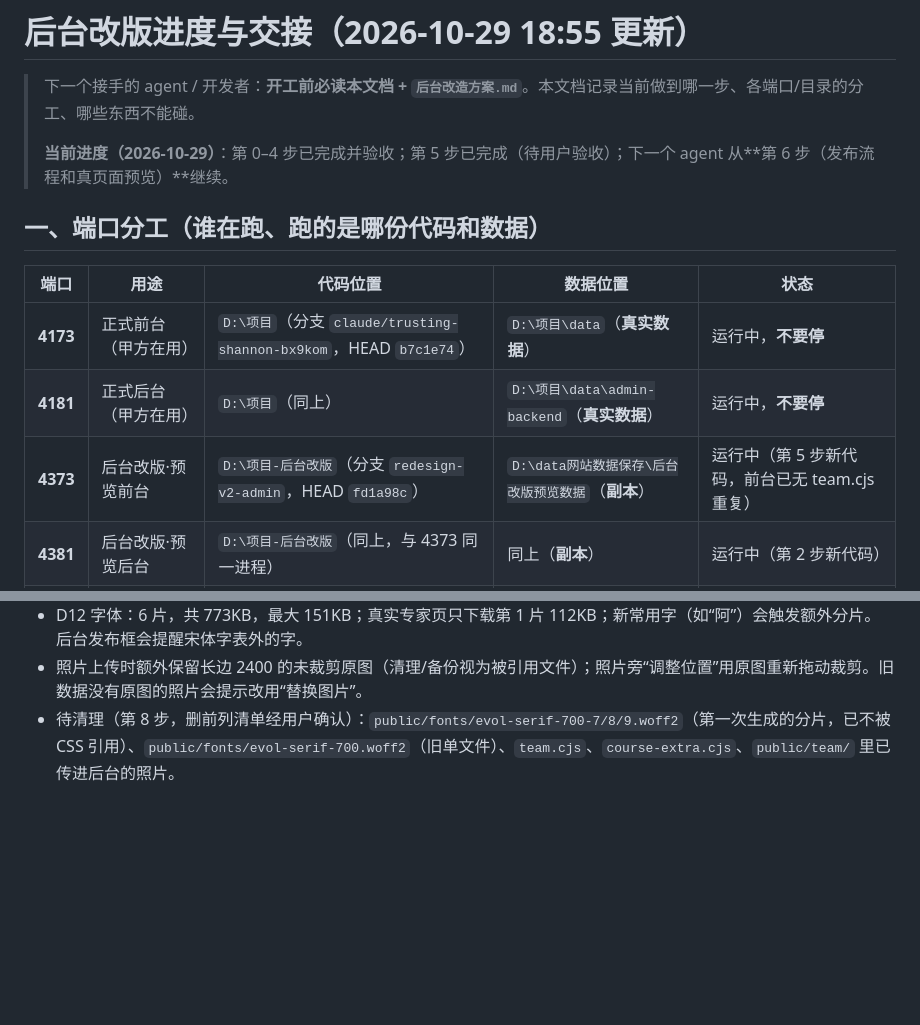
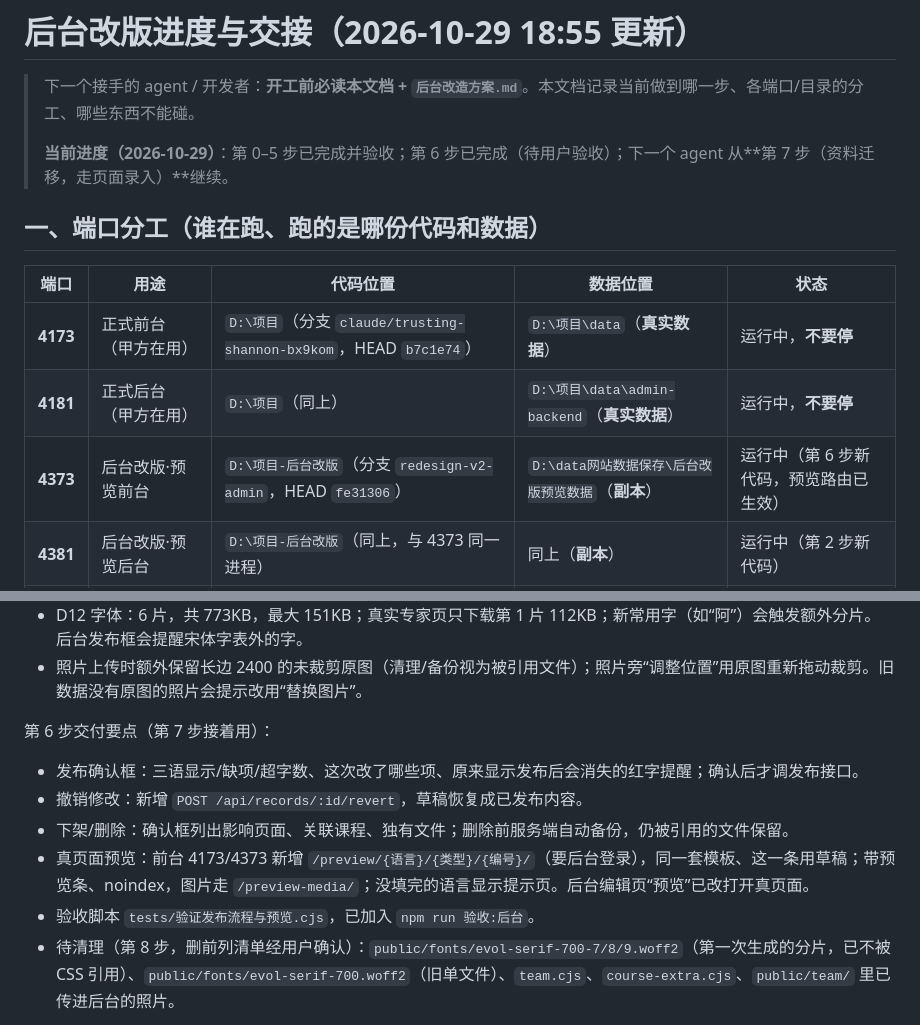
Before and after one commit to lhj37425-cloud/special-octo-eureka, a Markdown page: 后台改版进度与交接.md, 2 parts joined by grey strips. Rendered like a GitHub page; blank space fills up the shorter version.

Commit message:
docs: 交接文档记录第 6 步完成（提交 fe31306，待验收）
Co-Authored-By: Claude Code <noreply@anthropic.com>

```diff
--- a/后台改版进度与交接.md
+++ b/后台改版进度与交接.md
@@ -2,7 +2,7 @@
 
 > 下一个接手的 agent / 开发者：**开工前必读本文档 + `后台改造方案.md`**。本文档记录当前做到哪一步、各端口/目录的分工、哪些东西不能碰。
 >
-> **当前进度（2026-10-29）**：第 0–4 步已完成并验收；第 5 步已完成（待用户验收）；下一个 agent 从**第 6 步（发布流程和真页面预览）**继续。
+> **当前进度（2026-10-29）**：第 0–5 步已完成并验收；第 6 步已完成（待用户验收）；下一个 agent 从**第 7 步（资料迁移，走页面录入）**继续。
 
 ## 一、端口分工（谁在跑、跑的是哪份代码和数据）
 
@@ -10,7 +10,7 @@
 |---|---|---|---|---|
 | **4173** | 正式前台（甲方在用） | `D:\项目`（分支 `claude/trusting-shannon-bx9kom`，HEAD `b7c1e74`） | `D:\项目\data`（**真实数据**） | 运行中，**不要停** |
 | **4181** | 正式后台（甲方在用） | `D:\项目`（同上） | `D:\项目\data\admin-backend`（**真实数据**） | 运行中，**不要停** |
-| **4373** | 后台改版·预览前台 | `D:\项目-后台改版`（分支 `redesign-v2-admin`，HEAD `fd1a98c`） | `D:\data网站数据保存\后台改版预览数据`（**副本**） | 运行中（第 5 步新代码，前台已无 team.cjs 重复） |
+| **4373** | 后台改版·预览前台 | `D:\项目-后台改版`（分支 `redesign-v2-admin`，HEAD `fe31306`） | `D:\data网站数据保存\后台改版预览数据`（**副本**） | 运行中（第 6 步新代码，预览路由已生效） |
 | **4381** | 后台改版·预览后台 | `D:\项目-后台改版`（同上，与 4373 同一进程） | 同上（**副本**） | 运行中（第 2 步新代码） |
 | 4299 | 旧前台预览（已合并转正） | — | — | **已停止** |
 
@@ -73,6 +73,13 @@
 - 第 5 步交付：新增 `前台数据.cjs` 作为唯一取数口；`server.js`/`cases.cjs`/首页资质改用它；`views.cjs` 不再读 `team.cjs`，专家按“大卡展示”分组、单数居中；`course-detail.cjs` 不再读 `course-extra.cjs`，课程信息/学完你能做到/片段时长来自后台。前台重复已消失。
 - D12 字体：6 片，共 773KB，最大 151KB；真实专家页只下载第 1 片 112KB；新常用字（如“阿”）会触发额外分片。后台发布框会提醒宋体字表外的字。
 - 照片上传时额外保留长边 2400 的未裁剪原图（清理/备份视为被引用文件）；照片旁“调整位置”用原图重新拖动裁剪。旧数据没有原图的照片会提示改用“替换图片”。
+
+第 6 步交付要点（第 7 步接着用）：
+- 发布确认框：三语显示/缺项/超字数、这次改了哪些项、原来显示发布后会消失的红字提醒；确认后才调发布接口。
+- 撤销修改：新增 `POST /api/records/:id/revert`，草稿恢复成已发布内容。
+- 下架/删除：确认框列出影响页面、关联课程、独有文件；删除前服务端自动备份，仍被引用的文件保留。
+- 真页面预览：前台 4173/4373 新增 `/preview/{语言}/{类型}/{编号}/`（要后台登录），同一套模板、这一条用草稿；带预览条、noindex，图片走 `/preview-media/`；没填完的语言显示提示页。后台编辑页“预览”已改打开真页面。
+- 验收脚本 `tests/验证发布流程与预览.cjs`，已加入 `npm run 验收:后台`。
 - 待清理（第 8 步，删前列清单经用户确认）：`public/fonts/evol-serif-700-7/8/9.woff2`（第一次生成的分片，已不被 CSS 引用）、`public/fonts/evol-serif-700.woff2`（旧单文件）、`team.cjs`、`course-extra.cjs`、`public/team/` 里已传进后台的照片。
 
 另有待办：正式分支 `claude/trusting-shannon-bx9kom` 比 `origin` **超前 15 个提交未推送**（用户确认后 push）。
```
